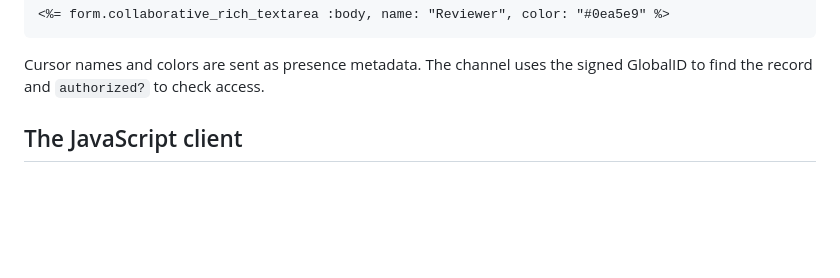
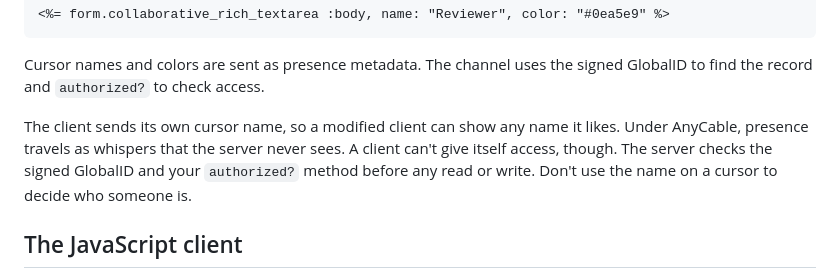
Before and after one commit to jpcamara/lexxy-realtime, a Markdown page: README.md, the part around the change. GitHub-like rendering; blank space fills up the shorter version.

Commit message:
README: cursor names are labels, not access control
Co-Authored-By: Claude Opus 5.5 <noreply@anthropic.com>
Claude-Session: https://claude.ai/code/session_017TeaovH2jyHARHJSyQ8Afo

```diff
--- a/README.md
+++ b/README.md
@@ -232,6 +232,12 @@ LexxyRealtime.identity = ->(view) { { name: view.current_user.handle, color: nil
 
 Cursor names and colors are sent as presence metadata. The channel uses the
 signed GlobalID to find the record and `authorized?` to check access.
+
+The client sends its own cursor name, so a modified client can show any
+name it likes. Under AnyCable, presence travels as whispers that the server
+never sees. A client can't give itself access, though. The server checks
+the signed GlobalID and your `authorized?` method before any read or write.
+Don't use the name on a cursor to decide who someone is.
 
 ## The JavaScript client
 
```
